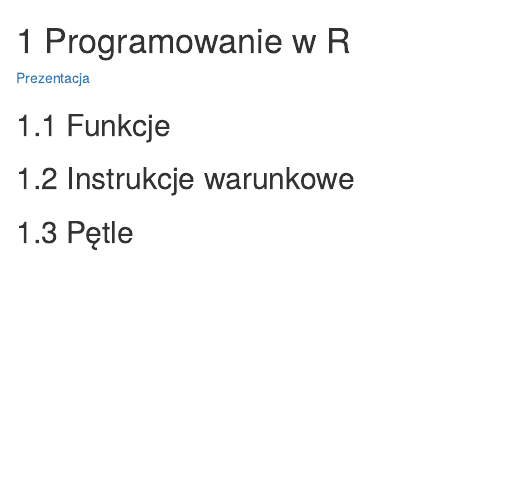
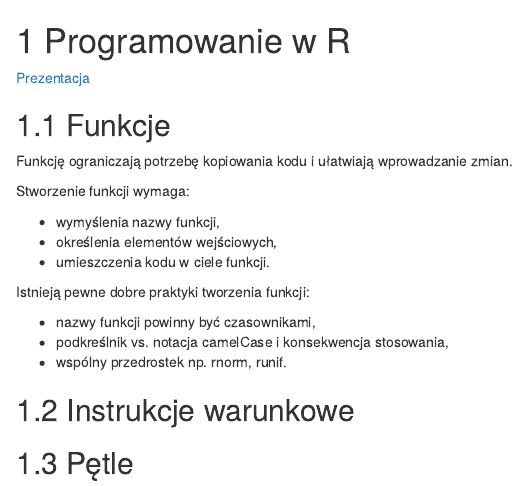
Before and after one commit to lwawrowski/podstawy-programowania-R, an R Markdown document (05-programowanie.Rmd): the page in a window 1100 px wide, from its top. Rendered offline with R 4.5, knitr and Pandoc, with nearby package versions; drawn as R Markdown's standard HTML page in place of the format the file asks for.

Commit message:
wizualizacja i programowanie

```diff
--- a/05-programowanie.Rmd
+++ b/05-programowanie.Rmd
@@ -4,6 +4,23 @@
 
 ## Funkcje
 
+Funkcję ograniczają potrzebę kopiowania kodu i ułatwiają wprowadzanie zmian.
+
+Stworzenie funkcji wymaga:
+
+- wymyślenia nazwy funkcji,
+- określenia elementów wejściowych,
+- umieszczenia kodu w ciele funkcji.
+
+Istnieją pewne dobre praktyki tworzenia funkcji:
+
+- nazwy funkcji powinny być czasownikami,
+- podkreślnik vs. notacja camelCase i konsekwencja stosowania,
+- wspólny przedrostek np. rnorm, runif.
+
+
+
+
 ## Instrukcje warunkowe
 
 ## Pętle
```
Also changed, not shown: 04-wizualizacja.Rmd (+6 -0 lines), index.Rmd (+2 -0 lines), 1 other file.
